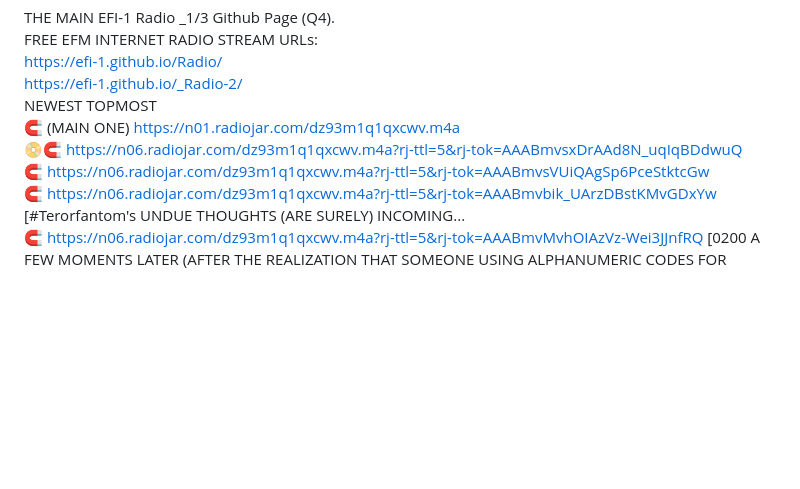
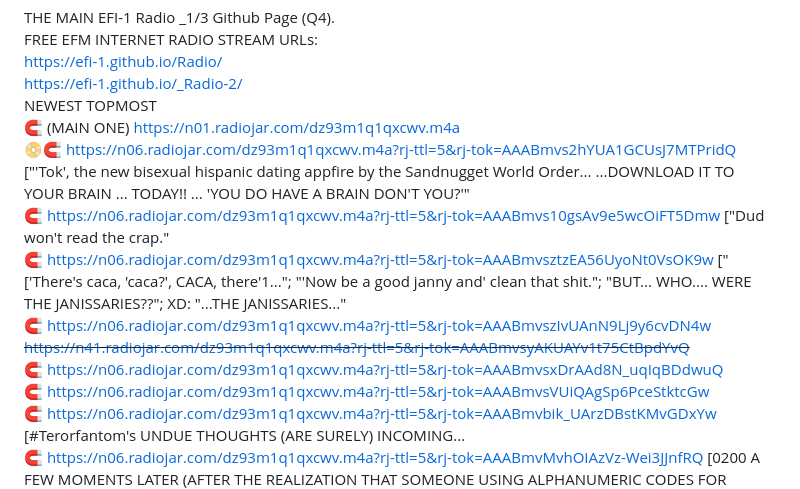
Before and after one commit to EFI-1/Radio, a Markdown page: README.md, the part around the change. Rendered like a GitHub page; blank space fills up the shorter version.

```diff
--- a/README.md
+++ b/README.md
@@ -10,7 +10,17 @@ NEWEST TOPMOST
 <br>
 🧲 (MAIN ONE) https://n01.radiojar.com/dz93m1q1qxcwv.m4a
 <br>
-📀🧲 https://n06.radiojar.com/dz93m1q1qxcwv.m4a?rj-ttl=5&rj-tok=AAABmvsxDrAAd8N_uqIqBDdwuQ
+📀🧲 https://n06.radiojar.com/dz93m1q1qxcwv.m4a?rj-ttl=5&rj-tok=AAABmvs2hYUA1GCUsJ7MTPridQ ["'Tok', the new bisexual hispanic dating appfire by the Sandnugget World Order... ...DOWNLOAD IT TO YOUR BRAIN ... TODAY!! ... 'YOU DO HAVE A BRAIN DON'T YOU?'"
+<br>
+🧲 https://n06.radiojar.com/dz93m1q1qxcwv.m4a?rj-ttl=5&rj-tok=AAABmvs10gsAv9e5wcOiFT5Dmw ["Dud won't read the crap."
+<br>
+🧲 https://n06.radiojar.com/dz93m1q1qxcwv.m4a?rj-ttl=5&rj-tok=AAABmvsztzEA56UyoNt0VsOK9w ["['There's caca, 'caca?', CACA, there'1..."; "'Now be a good janny and' clean that shit."; "BUT... WHO.... WERE THE JANISSARIES??"; XD: "...THE JANISSARIES..."
+<br>
+🧲 https://n06.radiojar.com/dz93m1q1qxcwv.m4a?rj-ttl=5&rj-tok=AAABmvszIvUAnN9Lj9y6cvDN4w
+<br>
+<s>https://n41.radiojar.com/dz93m1q1qxcwv.m4a?rj-ttl=5&rj-tok=AAABmvsyAKUAYv1t75CtBpdYvQ</s>
+<br>
+🧲 https://n06.radiojar.com/dz93m1q1qxcwv.m4a?rj-ttl=5&rj-tok=AAABmvsxDrAAd8N_uqIqBDdwuQ
 <br>
 🧲 https://n06.radiojar.com/dz93m1q1qxcwv.m4a?rj-ttl=5&rj-tok=AAABmvsVUiQAgSp6PceStktcGw
 <br>
```
